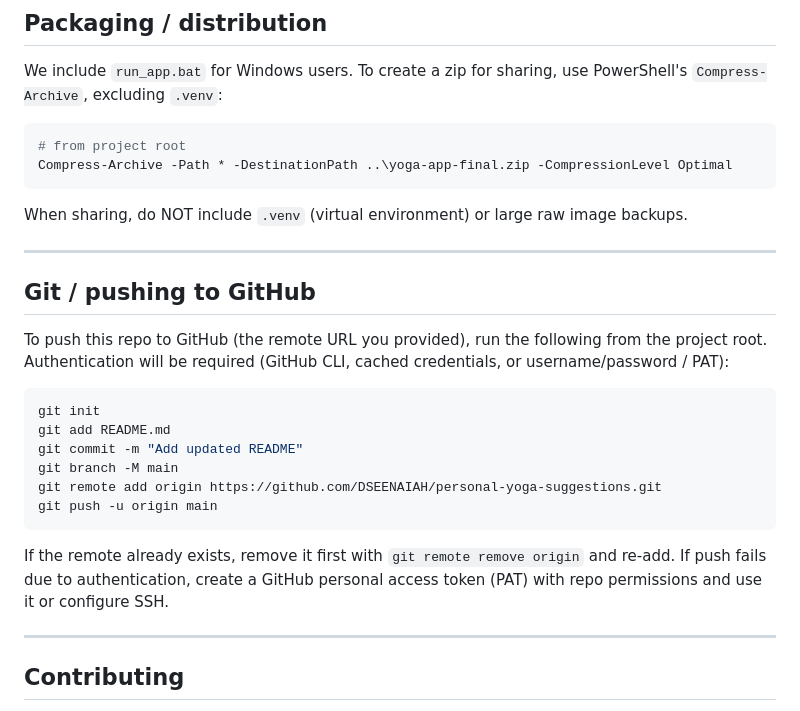
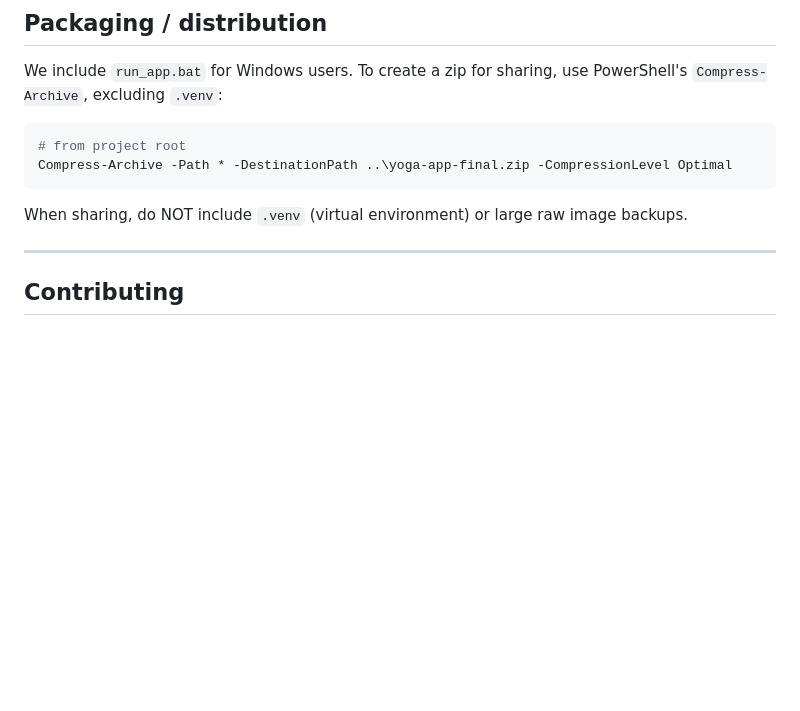
Before and after one commit to DSEENAIAH/personal-yoga-suggestions, a Markdown page: README.md, the part around the change. Drawn GitHub-style; blank space fills up the shorter version.

Commit message:
Remove Git push instructions from README

````diff
--- a/README.md
+++ b/README.md
@@ -166,22 +166,7 @@ When sharing, do NOT include `.venv` (virtual environment) or large raw image ba
 
 ---
 
-## Git / pushing to GitHub
 
-To push this repo to GitHub (the remote URL you provided), run the following from the project root. Authentication will be required (GitHub CLI, cached credentials, or username/password / PAT):
-
-```powershell
-git init
-git add README.md
-git commit -m "Add updated README"
-git branch -M main
-git remote add origin https://github.com/DSEENAIAH/personal-yoga-suggestions.git
-git push -u origin main
-```
-
-If the remote already exists, remove it first with `git remote remove origin` and re-add. If push fails due to authentication, create a GitHub personal access token (PAT) with repo permissions and use it or configure SSH.
-
----
 
 ## Contributing
 
````
